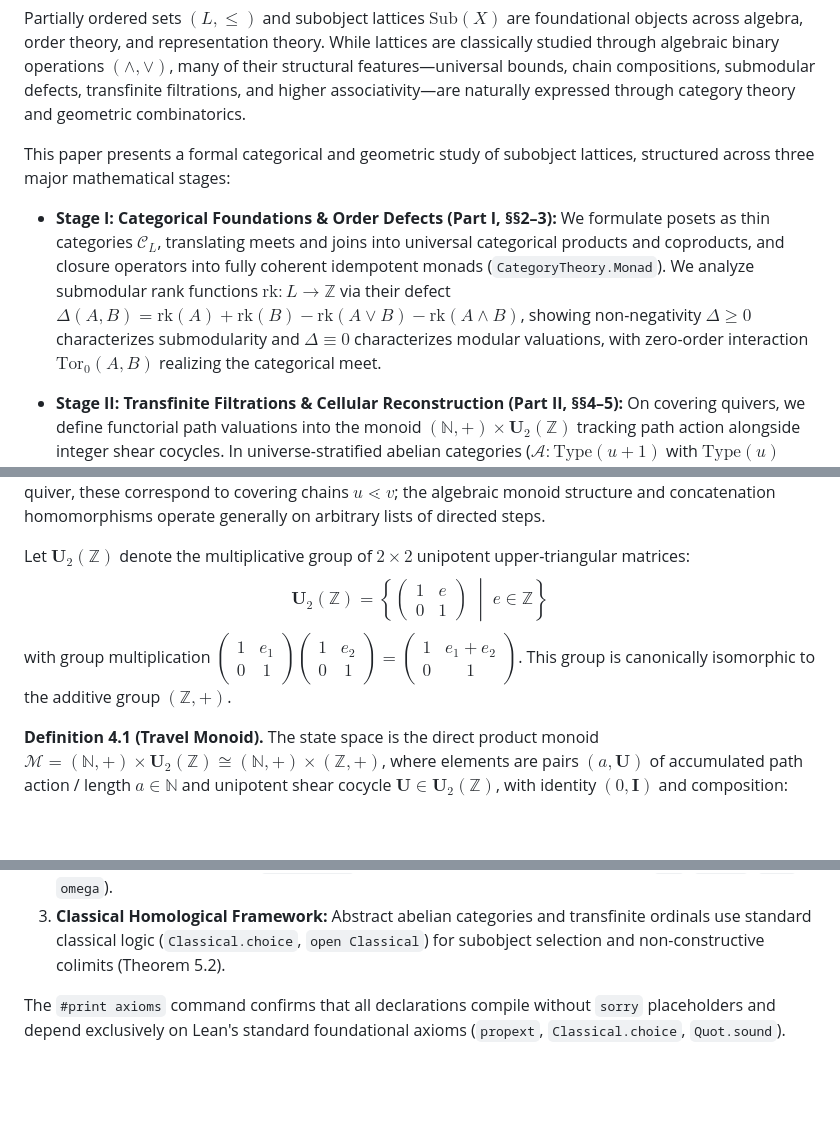
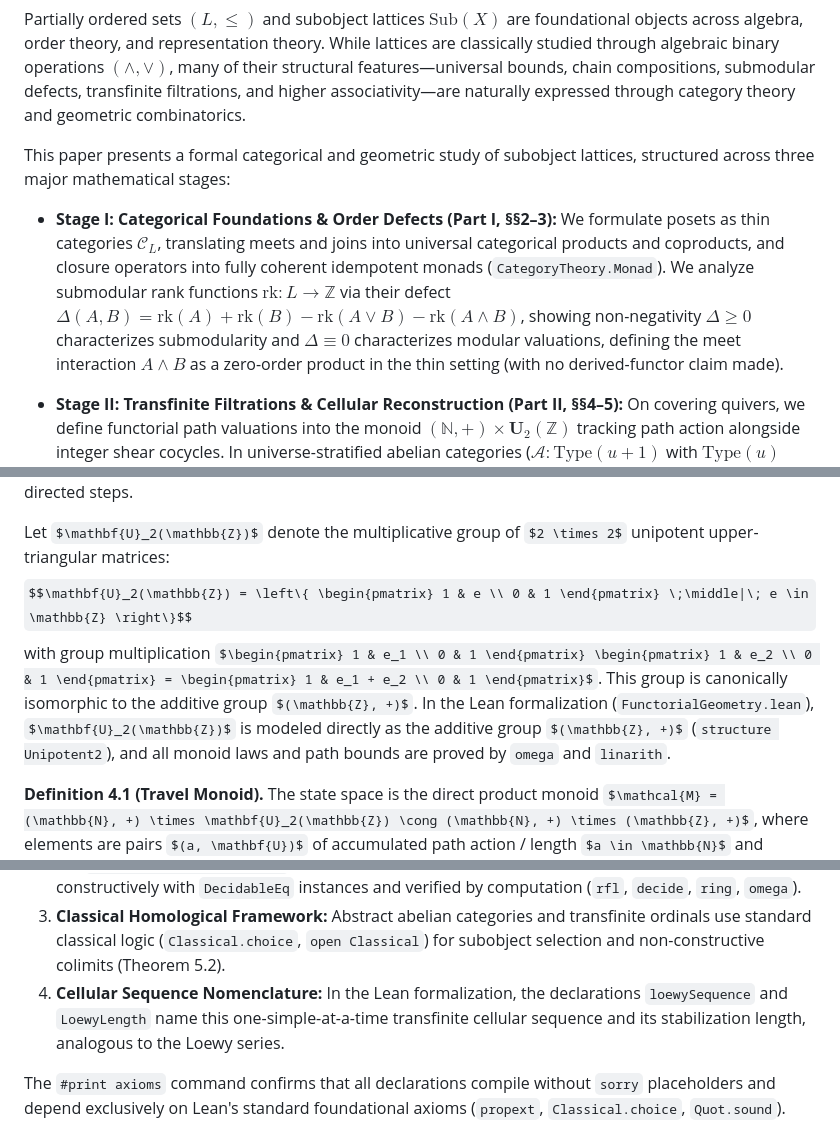
Before and after one commit to sh7vansh/universe, a Markdown page: thin-category-lattice.md, 3 parts joined by grey strips. Drawn GitHub-style; some formulas as TeX source; blank space fills up the shorter version.

```diff
--- a/thin-category-lattice.md
+++ b/thin-category-lattice.md
@@ -25,7 +25,7 @@ Partially ordered sets $(L, \le)$ and subobject lattices $\mathrm{Sub}(X)$ are f
 This paper presents a formal categorical and geometric study of subobject lattices, structured across three major mathematical stages:
 
 - **Stage I: Categorical Foundations & Order Defects (Part I, §§2–3):**
-  We formulate posets as thin categories $\mathcal{C}_L$, translating meets and joins into universal categorical products and coproducts, and closure operators into fully coherent idempotent monads (`CategoryTheory.Monad`). We analyze submodular rank functions $\mathrm{rk} : L \to \mathbb{Z}$ via their defect $\Delta(A, B) = \mathrm{rk}(A) + \mathrm{rk}(B) - \mathrm{rk}(A \vee B) - \mathrm{rk}(A \wedge B)$, showing non-negativity $\Delta \ge 0$ characterizes submodularity and $\Delta \equiv 0$ characterizes modular valuations, with zero-order interaction $\mathrm{Tor}_0(A, B)$ realizing the categorical meet.
+  We formulate posets as thin categories $\mathcal{C}_L$, translating meets and joins into universal categorical products and coproducts, and closure operators into fully coherent idempotent monads (`CategoryTheory.Monad`). We analyze submodular rank functions $\mathrm{rk} : L \to \mathbb{Z}$ via their defect $\Delta(A, B) = \mathrm{rk}(A) + \mathrm{rk}(B) - \mathrm{rk}(A \vee B) - \mathrm{rk}(A \wedge B)$, showing non-negativity $\Delta \ge 0$ characterizes submodularity and $\Delta \equiv 0$ characterizes modular valuations, defining the meet interaction $A \wedge B$ as a zero-order product in the thin setting (with no derived-functor claim made).
 
 - **Stage II: Transfinite Filtrations & Cellular Reconstruction (Part II, §§4–5):**
   On covering quivers, we define functorial path valuations into the monoid $(\mathbb{N}, +) \times \mathbf{U}_2(\mathbb{Z})$ tracking path action alongside integer shear cocycles. In universe-stratified abelian categories ($\mathcal{A} : \mathrm{Type}(u+1)$ with $\mathrm{Type}(u)$ morphisms, avoiding Freyd's size collapse), we build fine transfinite cellular filtrations for semi-Artinian objects attaching single simple cells via short exact sequences $0 \to C_\alpha \to C_{\alpha+1} \to a \to 0$. We prove ordinal stabilization at length $\Omega$, top reconstruction $C_\Omega = \top$, and vanishing residual cokernel colimits over $\mathrm{OrdinalInterval}(\Omega)$.
@@ -120,7 +120,7 @@ Let $(L, \le)$ be a poset. We define path valuations over sequences of directed
 
 Let $\mathbf{U}_2(\mathbb{Z})$ denote the multiplicative group of $2 \times 2$ unipotent upper-triangular matrices:
 $$\mathbf{U}_2(\mathbb{Z}) = \left\{ \begin{pmatrix} 1 & e \\ 0 & 1 \end{pmatrix} \;\middle|\; e \in \mathbb{Z} \right\}$$
-with group multiplication $\begin{pmatrix} 1 & e_1 \\ 0 & 1 \end{pmatrix} \begin{pmatrix} 1 & e_2 \\ 0 & 1 \end{pmatrix} = \begin{pmatrix} 1 & e_1 + e_2 \\ 0 & 1 \end{pmatrix}$. This group is canonically isomorphic to the additive group $(\mathbb{Z}, +)$.
+with group multiplication $\begin{pmatrix} 1 & e_1 \\ 0 & 1 \end{pmatrix} \begin{pmatrix} 1 & e_2 \\ 0 & 1 \end{pmatrix} = \begin{pmatrix} 1 & e_1 + e_2 \\ 0 & 1 \end{pmatrix}$. This group is canonically isomorphic to the additive group $(\mathbb{Z}, +)$. In the Lean formalization (`FunctorialGeometry.lean`), $\mathbf{U}_2(\mathbb{Z})$ is modeled directly as the additive group $(\mathbb{Z}, +)$ (`structure Unipotent2`), and all monoid laws and path bounds are proved by `omega` and `linarith`.
 
 **Definition 4.1 (Travel Monoid).** The state space is the direct product monoid $\mathcal{M} = (\mathbb{N}, +) \times \mathbf{U}_2(\mathbb{Z}) \cong (\mathbb{N}, +) \times (\mathbb{Z}, +)$, where elements are pairs $(a, \mathbf{U})$ of accumulated path action / length $a \in \mathbb{N}$ and unipotent shear cocycle $\mathbf{U} \in \mathbf{U}_2(\mathbb{Z})$, with identity $(0, \mathbf{I})$ and composition:
 $$(a_1, \mathbf{U}_1) \star (a_2, \mathbf{U}_2) = (a_1 + a_2, \mathbf{U}_1 \mathbf{U}_2)$$
@@ -281,6 +276,7 @@ The formal development follows three structural principles:
 1. **Categorical Integration with Mathlib:** Rather than using ad-hoc posetal order structures, thin categories and subobject lattices are expressed directly through Mathlib's native category theory library (`CategoryTheory.Subobject`, `CategoryTheory.Abelian`, `CategoryTheory.Monad`, and `CategoryTheory.Limits`).
 2. **Constructive Computational Core:** Discrete and algebraic structures—including the travel monoid $(\mathbb{N}, +) \times \mathbf{U}_2(\mathbb{Z})$, the Tamari poset $\mathcal{T}_4$, the general $A_n \leftrightarrow K_{n+2}$ equivalence, the polygon diagonal mapping $\mathrm{Diagonal}(n)$, the $A_3 \leftrightarrow K_5$ root-facet bijection, and the Cartan quadratic forms—are defined constructively with `DecidableEq` instances and verified by computation (`rfl`, `decide`, `ring`, `omega`).
 3. **Classical Homological Framework:** Abstract abelian categories and transfinite ordinals use standard classical logic (`Classical.choice`, `open Classical`) for subobject selection and non-constructive colimits (Theorem 5.2).
+4. **Cellular Sequence Nomenclature:** In the Lean formalization, the declarations `loewySequence` and `LoewyLength` name this one-simple-at-a-time transfinite cellular sequence and its stabilization length, analogous to the Loewy series.
 
 The `#print axioms` command confirms that all declarations compile without `sorry` placeholders and depend exclusively on Lean's standard foundational axioms (`propext`, `Classical.choice`, `Quot.sound`).
 
```
Also changed, not shown: other parts of thin-category-lattice.md (+35 -40 lines).
